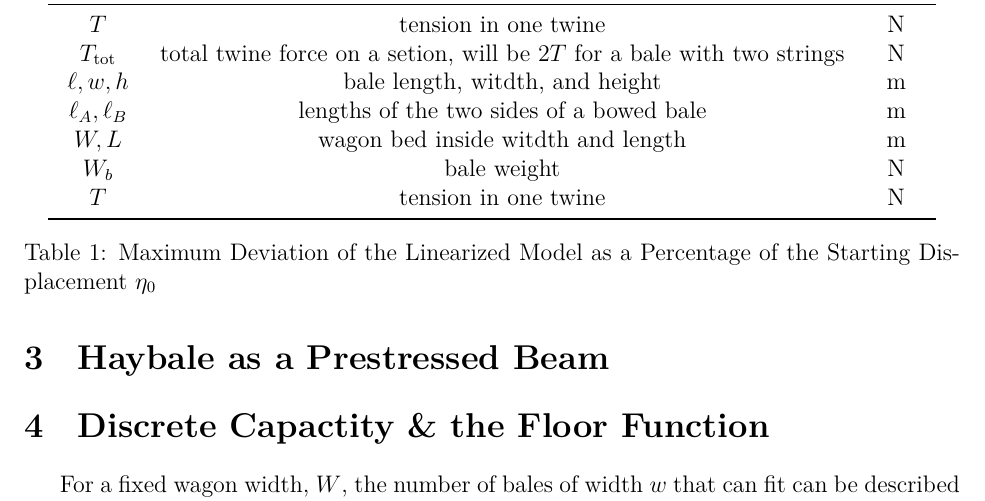
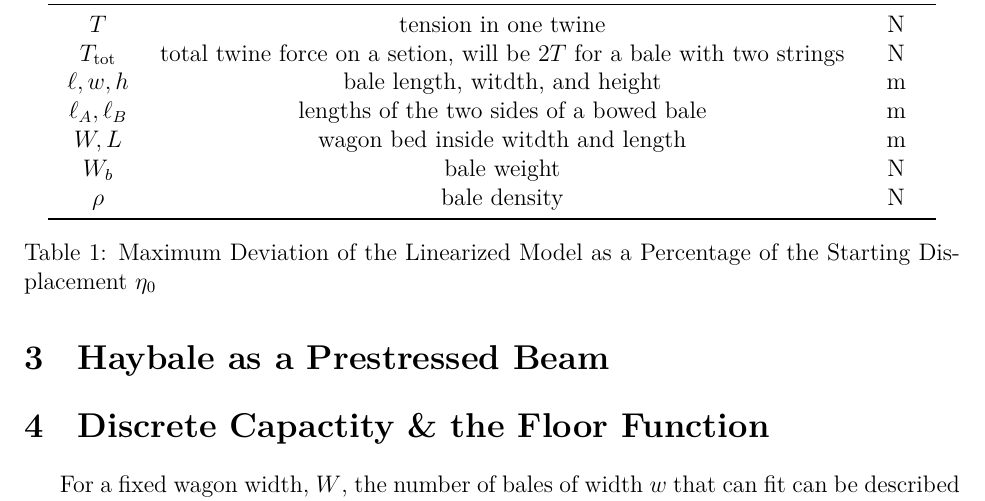
Before and after one commit to Aqawma/math-ia-isak, a LaTeX document (ia_main.tex, which reads background.tex): part of page 4 of 5, cut so that both start at the same text. Compiled offline with XeLaTeX.

Commit message:
Auto-commit: changes detected at 2026-11-23 08:16:21

```diff
--- a/background.tex
+++ b/background.tex
@@ -11,7 +11,7 @@
             $\ell_A,\ell_B$ & lengths of the two sides of a bowed bale & m \\
             $W,L$ & wagon bed inside witdth and length & m \\
             $W_b$ & bale weight & N \\
-            $T$ & tension in one twine & N \\
+            $\rho$ & bale density & N \\
             \bottomrule
         \end{tabular}
         \caption{Maximum Deviation of the Linearized Model as a Percentage of the Starting Displacement $\eta_0$}
```
Also changed, not shown: ia_main.pdf.
